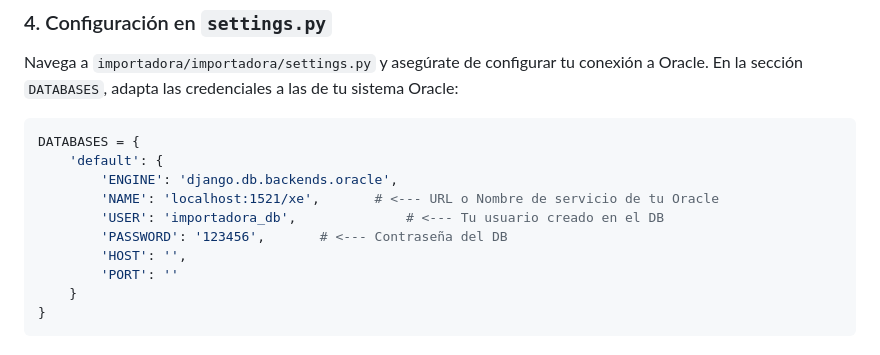
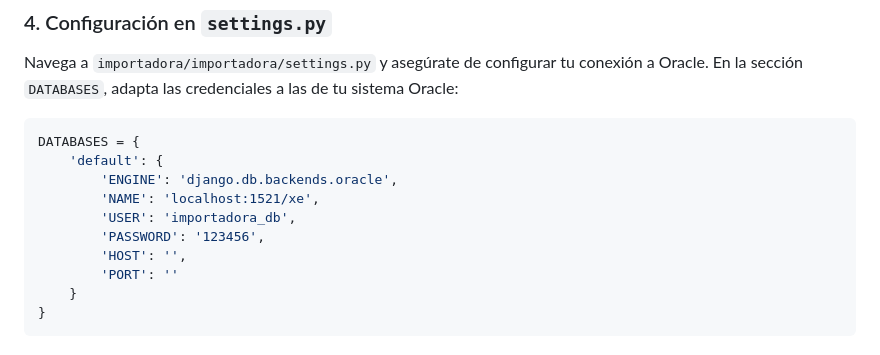
Before and after one commit to hiygabo/SISTEMA-IMPORTADORA-VDJANGO, a Markdown page: README.md, the part around the change. Rendered like a GitHub page.

Commit message:
Fix formatting in database configuration example

```diff
--- a/README.md
+++ b/README.md
@@ -66,9 +66,9 @@ En la sección `DATABASES`, adapta las credenciales a las de tu sistema Oracle:
 DATABASES = {
     'default': {
         'ENGINE': 'django.db.backends.oracle',
-        'NAME': 'localhost:1521/xe',       # <--- URL o Nombre de servicio de tu Oracle
-        'USER': 'importadora_db',              # <--- Tu usuario creado en el DB
-        'PASSWORD': '123456',       # <--- Contraseña del DB
+        'NAME': 'localhost:1521/xe',
+        'USER': 'importadora_db',
+        'PASSWORD': '123456',
         'HOST': '',
         'PORT': ''
     }
```
